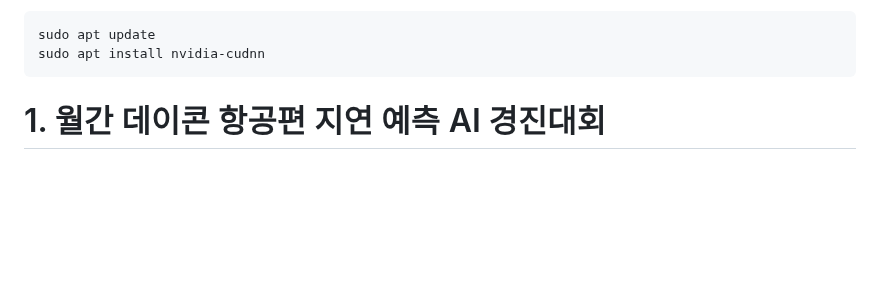
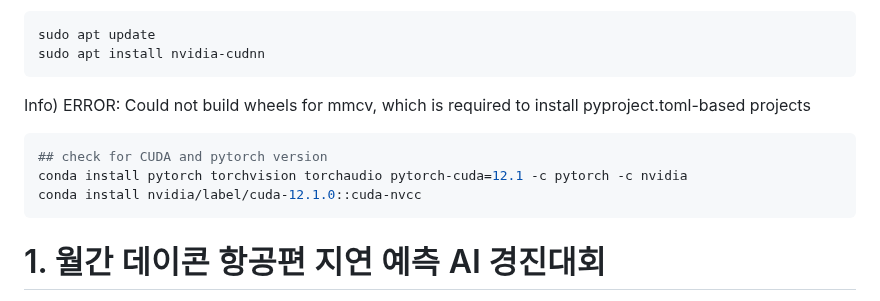
Before and after one commit to DYDevelop/DACON-Competitions, a Markdown page: README.md, the part around the change. Drawn GitHub-style; blank space fills up the shorter version.

````diff
--- a/README.md
+++ b/README.md
@@ -154,7 +154,12 @@ Info) Could not load library libcudnn_cnn_infer.so.8. Error: libcuda.so: cannot
 sudo apt update
 sudo apt install nvidia-cudnn
 ```
-
+Info) ERROR: Could not build wheels for mmcv, which is required to install pyproject.toml-based projects
+```shell
+## check for CUDA and pytorch version
+conda install pytorch torchvision torchaudio pytorch-cuda=12.1 -c pytorch -c nvidia
+conda install nvidia/label/cuda-12.1.0::cuda-nvcc
+```
 
 # 1. 월간 데이콘 항공편 지연 예측 AI 경진대회
 
````
